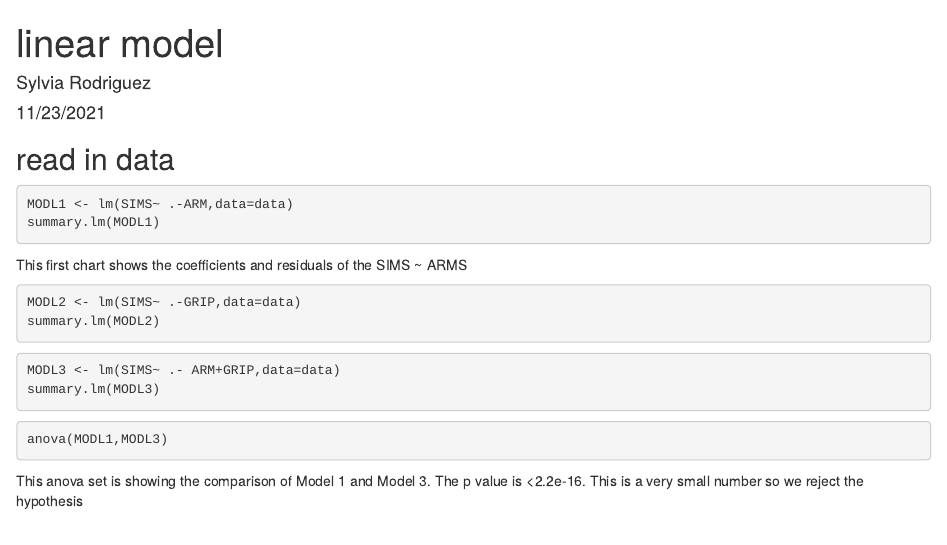
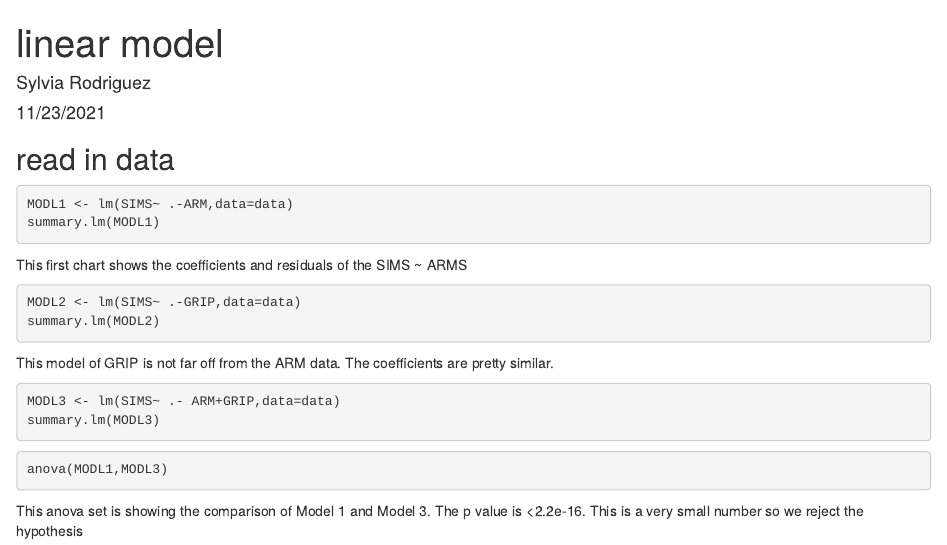
Before and after one commit to srodriguezzz/linearModels, an R Markdown document (linearmodels.Rmd): the page in a window 1100 px wide, from its top. Rendered offline with R 4.5, knitr and Pandoc, with nearby package versions; the code chunks are not run, so their results and figures are left out.

Commit message:
2nd commit

````diff
--- a/linearmodels.Rmd
+++ b/linearmodels.Rmd
@@ -24,6 +24,7 @@ MODL2 <- lm(SIMS~ .-GRIP,data=data)
 summary.lm(MODL2)
 ```
 
+This model of GRIP is not far off from the ARM data. The coefficients are pretty similar.
 
 
 ```{r}
````
